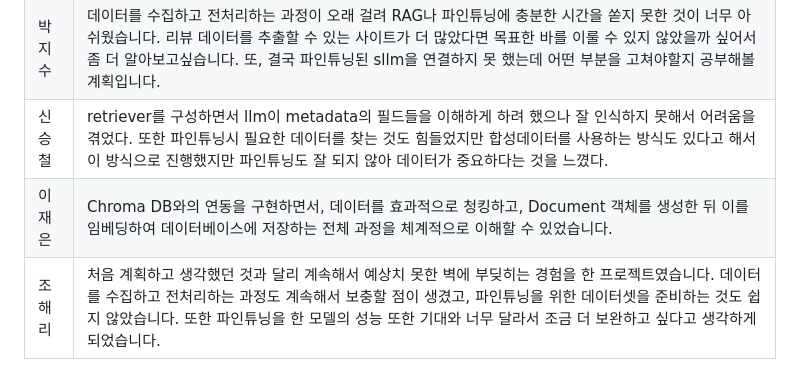
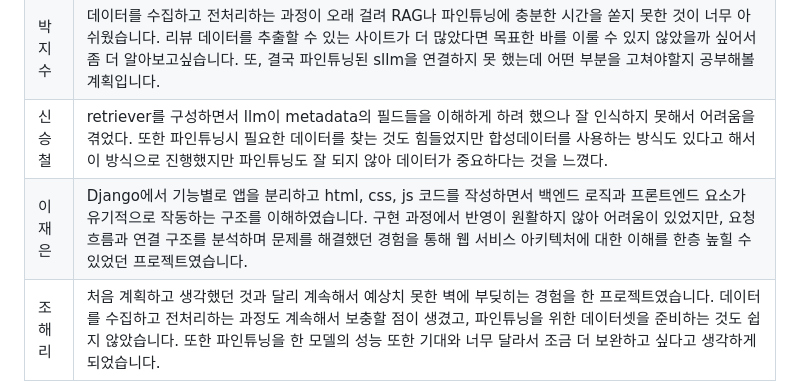
Before and after one commit to SKNETWORKS-FAMILY-AICAMP/SKN17-4th-3Team, a Markdown page: README.md, the part around the change. Rendered like a GitHub page.

```diff
--- a/README.md
+++ b/README.md
@@ -213,5 +213,5 @@ Malta대학교의 Mark Anthony Camilleri 교수의 연구에 따르면, 최근
 | 김태연 | LLM모델에 rag과 파인튜닝이 왜 필요한지 느낄 수 있는 기회가 되었습니다. 처음 시작 때의 기대에 비해 쉽지 않았던 프로젝트 진행이었지만, 4차단위에서는 3차에서 느꼈던 한계점들을 보완하여 더 나은 성과를 얻을 수 있도록 좀 더 전략적으로 진행해야겠다고 생각하게 되었습니다.  |
 | 박지수 | 데이터를 수집하고 전처리하는 과정이 오래 걸려 RAG나 파인튜닝에 충분한 시간을 쏟지 못한 것이 너무 아쉬웠습니다. 리뷰 데이터를 추출할 수 있는 사이트가 더 많았다면 목표한 바를 이룰 수 있지 않았을까 싶어서 좀 더 알아보고싶습니다. 또, 결국 파인튜닝된 sllm을 연결하지 못 했는데 어떤 부분을 고쳐야할지 공부해볼 계획입니다. |
 | 신승철 | retriever를 구성하면서 llm이 metadata의 필드들을 이해하게 하려 했으나 잘 인식하지 못해서 어려움을 겪었다. 또한 파인튜닝시 필요한 데이터를 찾는 것도 힘들었지만 합성데이터를 사용하는 방식도 있다고 해서 이 방식으로 진행했지만 파인튜닝도 잘 되지 않아 데이터가 중요하다는 것을 느꼈다. |
-| 이재은 | Chroma DB와의 연동을 구현하면서, 데이터를 효과적으로 청킹하고, Document 객체를 생성한 뒤 이를 임베딩하여 데이터베이스에 저장하는 전체 과정을 체계적으로 이해할 수 있었습니다. |
+| 이재은 | Django에서 기능별로 앱을 분리하고 html, css, js 코드를 작성하면서 백엔드 로직과 프론트엔드 요소가 유기적으로 작동하는 구조를 이해하였습니다. 구현 과정에서 반영이 원활하지 않아 어려움이 있었지만, 요청 흐름과 연결 구조를 분석하며 문제를 해결했던 경험을 통해 웹 서비스 아키텍처에 대한 이해를 한층 높힐 수 있었던 프로젝트였습니다. |
 | 조해리 | 처음 계획하고 생각했던 것과 달리 계속해서 예상치 못한 벽에 부딪히는 경험을 한 프로젝트였습니다. 데이터를 수집하고 전처리하는 과정도 계속해서 보충할 점이 생겼고, 파인튜닝을 위한 데이터셋을 준비하는 것도 쉽지 않았습니다. 또한 파인튜닝을 한 모델의 성능 또한 기대와 너무 달라서 조금 더 보완하고 싶다고 생각하게 되었습니다.  |
```
